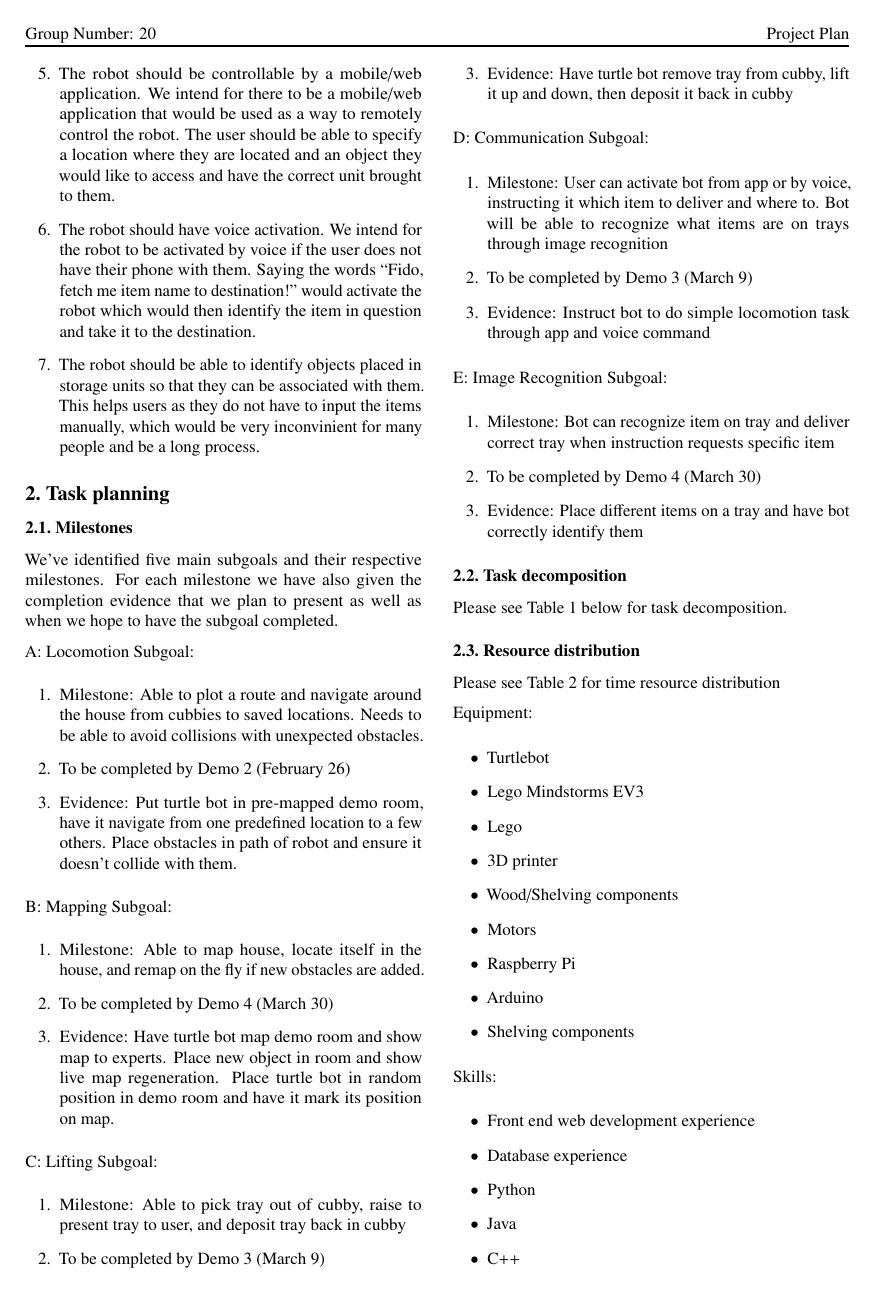
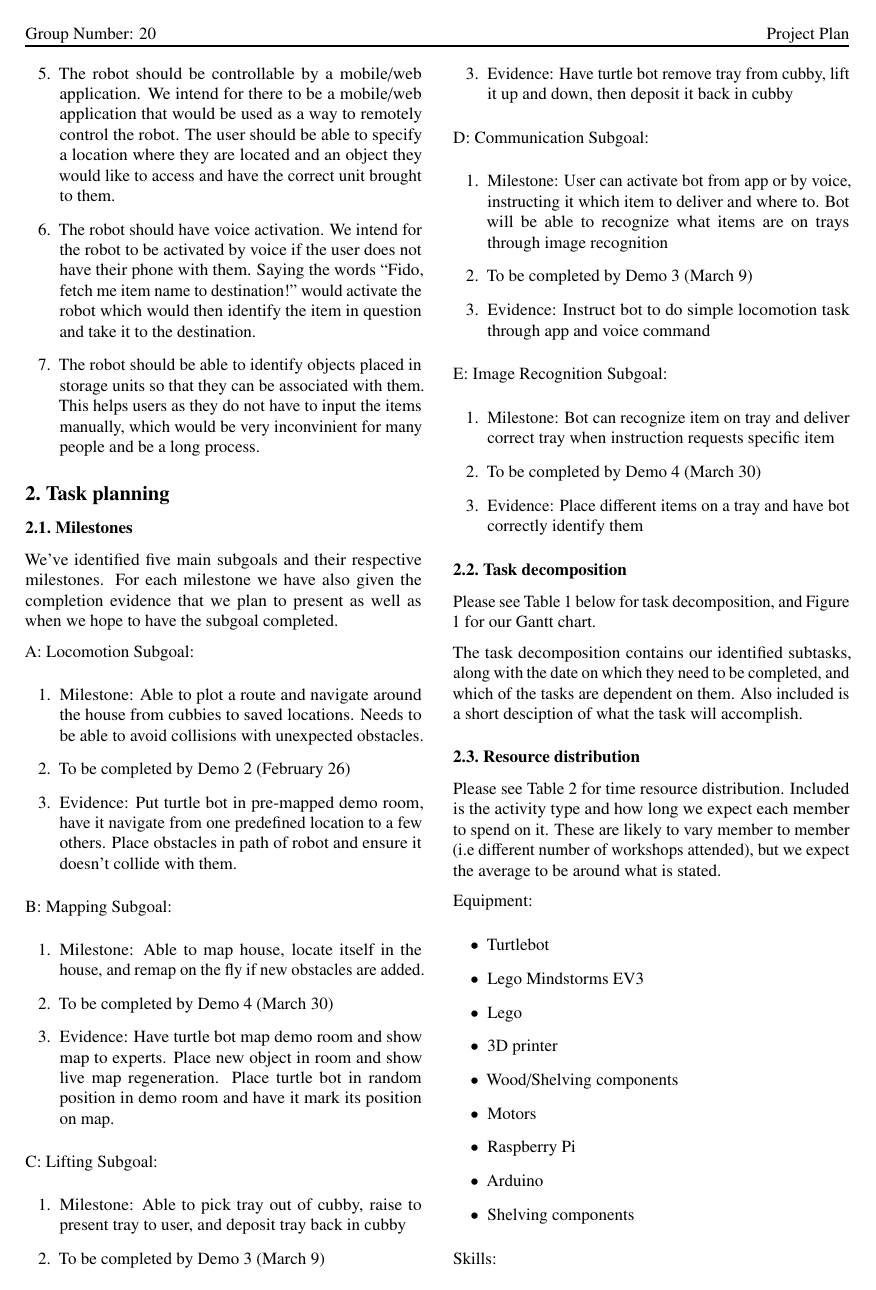
Before and after one commit to yourfather515/projectFindo, a LaTeX paper (plan/plan.tex): page 2 of 5. Compiled offline with pdfLaTeX.

Commit message:
Updated descritions for tables

```diff
--- a/plan/plan.tex
+++ b/plan/plan.tex
@@ -141,9 +141,10 @@ E: Image Recognition Subgoal:
 \item Evidence: Place different items on a tray and have bot correctly identify them
 \end{enumerate}
 
+\subsection{Task decomposition}
+Please see Table 1 below for task decomposition, and Figure 1 for our Gantt chart.
 
-\subsection{Task decomposition}
-Please see Table 1 below for task decomposition.
+The task decomposition contains our identified subtasks, along with the date on which they need to be completed, and which of the tasks are dependent on them. Also included is a short desciption of what the task will accomplish.
 
 \begin{table*}[h]
 \vskip 3mm
@@ -226,7 +228,8 @@ Total & 200 \\ \hline
 \vskip -3mm
 \end{table*}
 
-Please see Table 2 for time resource distribution
+Please see Table 2 for time resource distribution. Included is the activity type and how long we expect each member to spend on it.
+These are likely to vary member to member (i.e different number of workshops attended), but we expect the average to be around what is stated.
 
 Equipment:
 \begin{itemize}
```
Also changed, not shown: plan/plan.tex (3 more changed lines).
